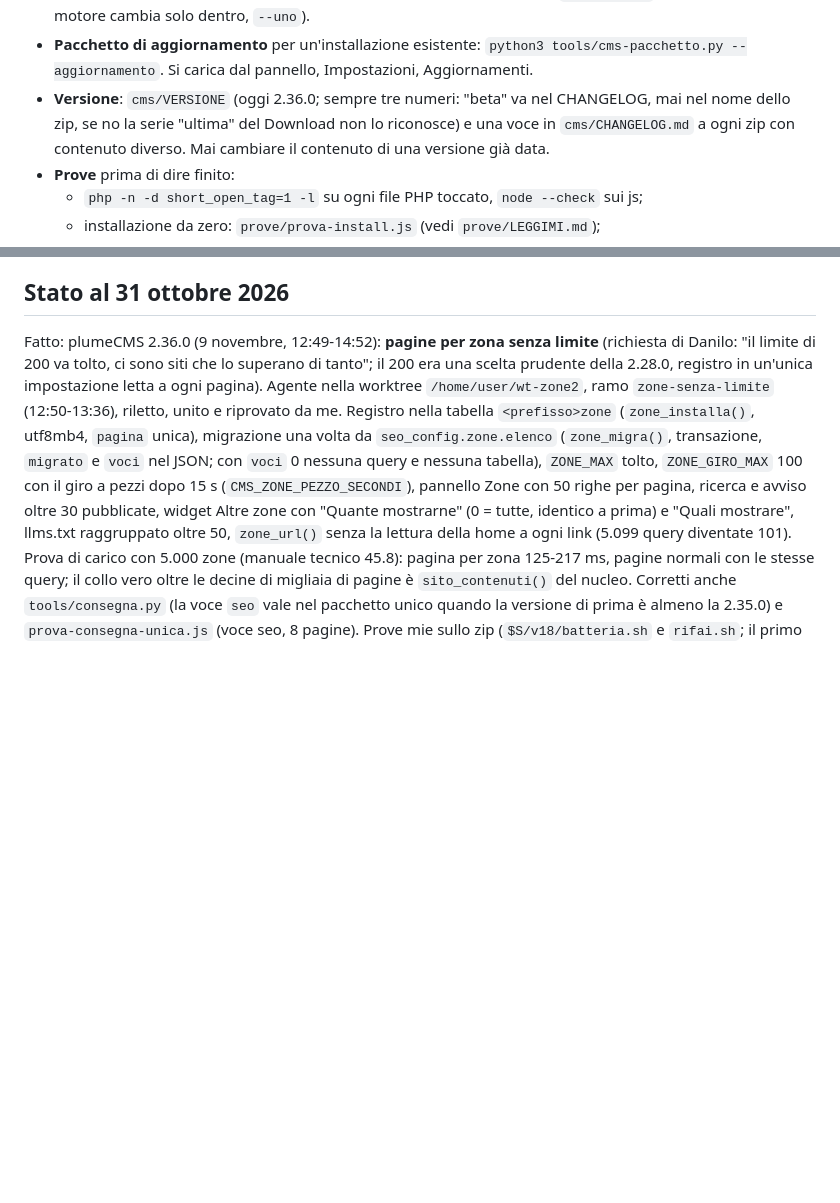
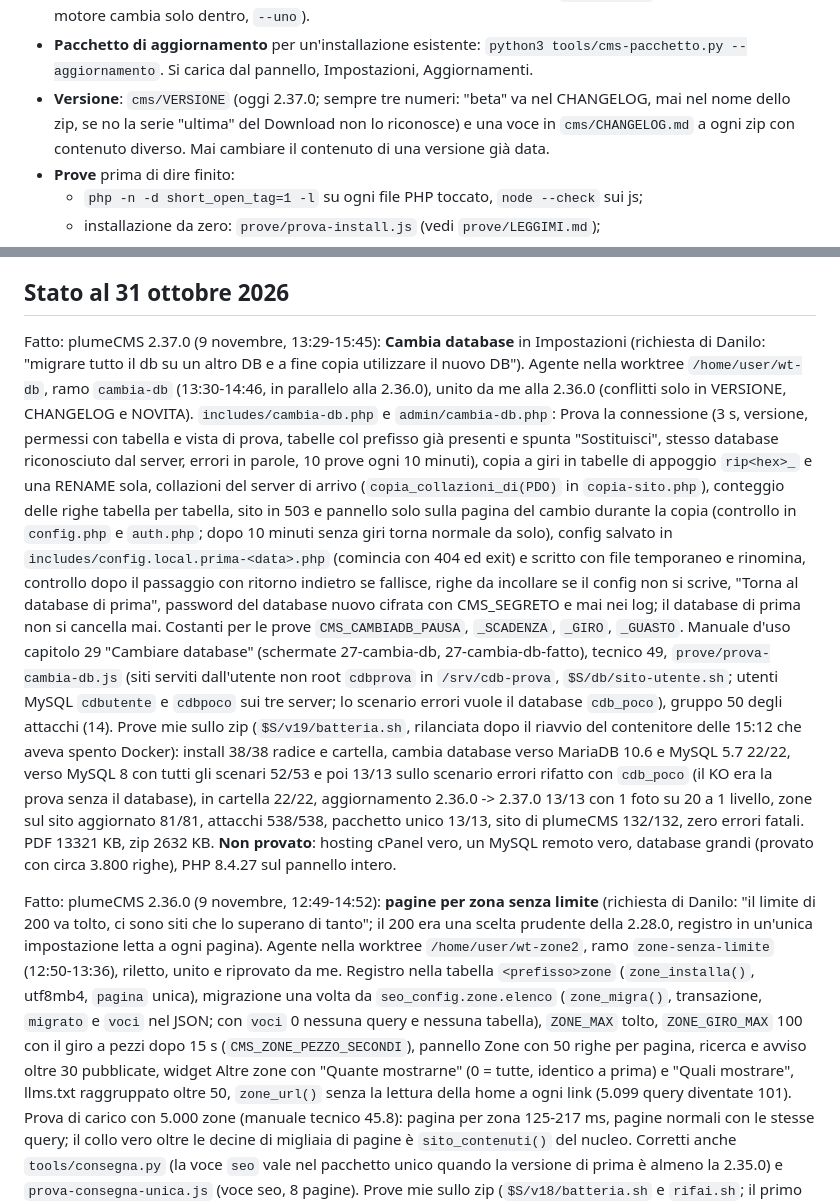
Before and after one commit to danilofaillii/PlumeCMS, a Markdown page: CLAUDE.md, 2 parts joined by grey strips. GitHub-like rendering; blank space fills up the shorter version.

Commit message:
2.37.0: memoria del progetto con gli esiti delle prove
Co-Authored-By: Claude Opus 5.5 <noreply@anthropic.com>
Claude-Session: https://claude.ai/code/session_01Ddnix1ocLSpj3D8QhkAFuA

```diff
--- a/CLAUDE.md
+++ b/CLAUDE.md
@@ -109,7 +109,7 @@ Sono gli unici in `cms/docs/`, nello zip, nel sito di plumeCMS e nella pagina Do
 - **Pacchetto di aggiornamento** per un'installazione esistente:
   `python3 tools/cms-pacchetto.py --aggiornamento`. Si carica dal pannello,
   Impostazioni, Aggiornamenti.
-- **Versione**: `cms/VERSIONE` (oggi 2.36.0; sempre tre numeri: "beta" va nel CHANGELOG, mai nel nome dello zip, se no la serie "ultima" del Download non lo riconosce) e una voce in `cms/CHANGELOG.md` a ogni
+- **Versione**: `cms/VERSIONE` (oggi 2.37.0; sempre tre numeri: "beta" va nel CHANGELOG, mai nel nome dello zip, se no la serie "ultima" del Download non lo riconosce) e una voce in `cms/CHANGELOG.md` a ogni
   zip con contenuto diverso. Mai cambiare il contenuto di una versione già data.
 - **Prove** prima di dire finito:
   - `php -n -d short_open_tag=1 -l` su ogni file PHP toccato, `node --check` sui js;
@@ -167,6 +167,24 @@ Le decisioni complete, con data e perché, stanno nel second brain, `plumecms/de
 - **Nome: plumeCMS** (26 ottobre 2026).
 
 ## Stato al 31 ottobre 2026
+
+Fatto: plumeCMS 2.37.0 (9 novembre, 13:29-15:45): **Cambia database** in Impostazioni (richiesta di Danilo: "migrare tutto il db su un altro DB e
+a fine copia utilizzare il nuovo DB"). Agente nella worktree `/home/user/wt-db`, ramo `cambia-db` (13:30-14:46, in parallelo alla 2.36.0), unito da me alla
+2.36.0 (conflitti solo in VERSIONE, CHANGELOG e NOVITA). `includes/cambia-db.php` e `admin/cambia-db.php`: Prova la connessione (3 s, versione, permessi
+con tabella e vista di prova, tabelle col prefisso già presenti e spunta "Sostituisci", stesso database riconosciuto dal server, errori in parole, 10 prove
+ogni 10 minuti), copia a giri in tabelle di appoggio `rip<hex>_` e una RENAME sola, collazioni del server di arrivo (`copia_collazioni_di(PDO)` in
+`copia-sito.php`), conteggio delle righe tabella per tabella, sito in 503 e pannello solo sulla pagina del cambio durante la copia (controllo in
+`config.php` e `auth.php`; dopo 10 minuti senza giri torna normale da solo), config salvato in `includes/config.local.prima-<data>.php` (comincia con
+404 ed exit) e scritto con file temporaneo e rinomina, controllo dopo il passaggio con ritorno indietro se fallisce, righe da incollare se il config non
+si scrive, "Torna al database di prima", password del database nuovo cifrata con CMS_SEGRETO e mai nei log; il database di prima non si cancella mai.
+Costanti per le prove `CMS_CAMBIADB_PAUSA`, `_SCADENZA`, `_GIRO`, `_GUASTO`. Manuale d'uso capitolo 29 "Cambiare database" (schermate 27-cambia-db,
+27-cambia-db-fatto), tecnico 49, `prove/prova-cambia-db.js` (siti serviti dall'utente non root `cdbprova` in `/srv/cdb-prova`, `$S/db/sito-utente.sh`;
+utenti MySQL `cdbutente` e `cdbpoco` sui tre server; lo scenario errori vuole il database `cdb_poco`), gruppo 50 degli attacchi (14). Prove mie sullo zip
+(`$S/v19/batteria.sh`, rilanciata dopo il riavvio del contenitore delle 15:12 che aveva spento Docker): install 38/38 radice e cartella, cambia database
+verso MariaDB 10.6 e MySQL 5.7 22/22, verso MySQL 8 con tutti gli scenari 52/53 e poi 13/13 sullo scenario errori rifatto con `cdb_poco` (il KO era la
+prova senza il database), in cartella 22/22, aggiornamento 2.36.0 -> 2.37.0 13/13 con 1 foto su 20 a 1 livello, zone sul sito aggiornato 81/81, attacchi
+538/538, pacchetto unico 13/13, sito di plumeCMS 132/132, zero errori fatali. PDF 13321 KB, zip 2632 KB. **Non provato**: hosting cPanel vero, un MySQL
+remoto vero, database grandi (provato con circa 3.800 righe), PHP 8.4.27 sul pannello intero.
 
 Fatto: plumeCMS 2.36.0 (9 novembre, 12:49-14:52): **pagine per zona senza limite** (richiesta di Danilo: "il limite di 200 va tolto, ci sono siti
 che lo superano di tanto"; il 200 era una scelta prudente della 2.28.0, registro in un'unica impostazione letta a ogni pagina). Agente nella worktree
```
